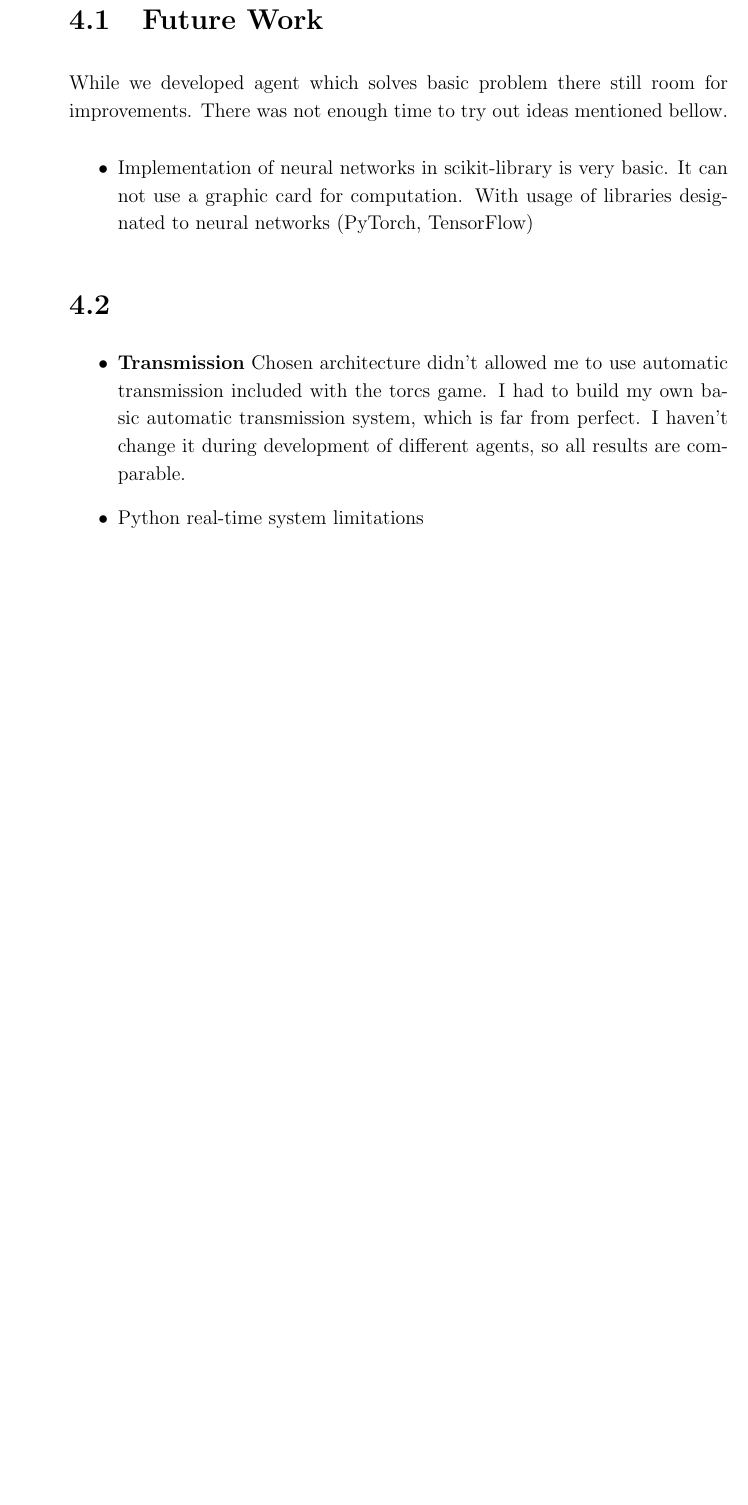
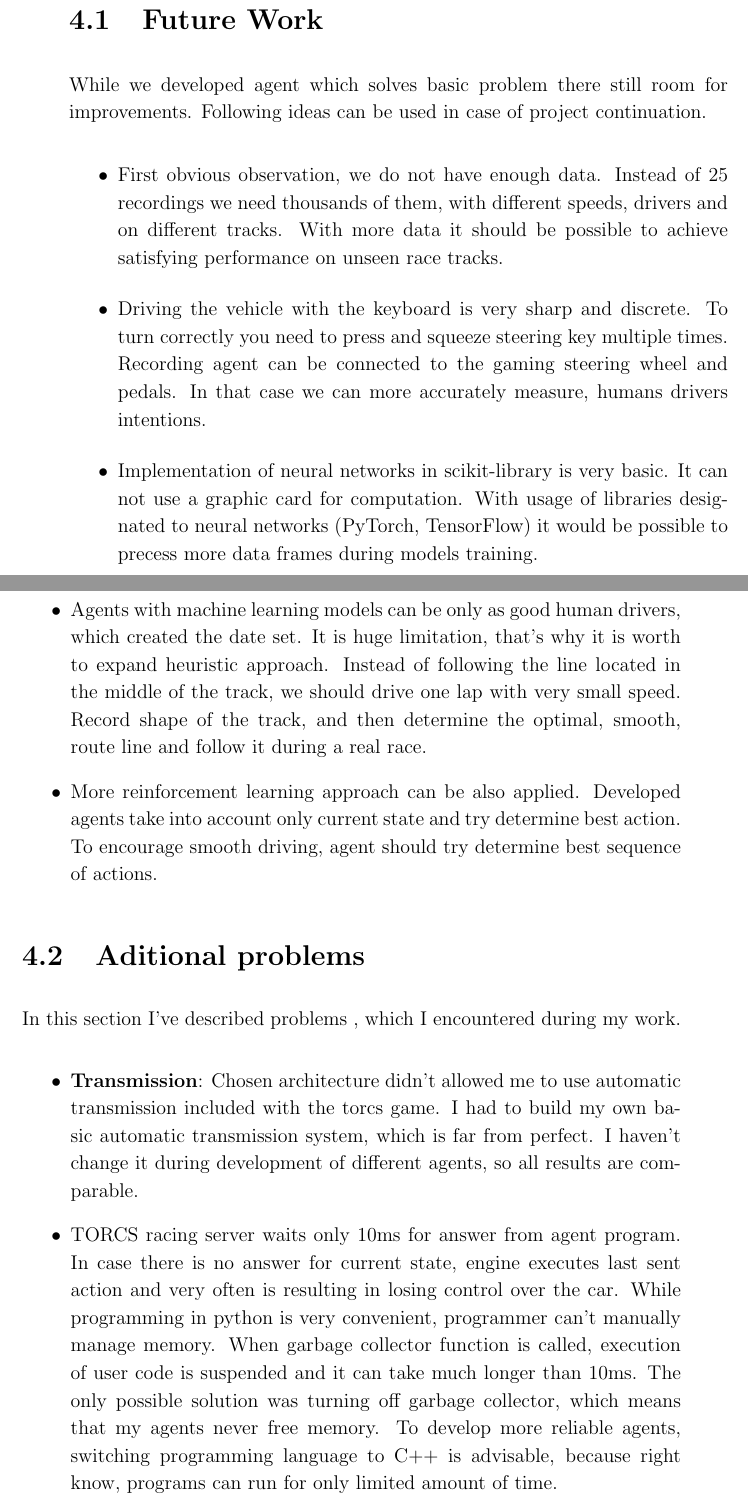
Before and after one commit to Magikis/bachelor-thesis, a LaTeX thesis (docs/przyklad.tex): part of page 23 of 25 before the commit and two parts of pages 23 and 24 of 25 after it, the two joined at a grey line, cut so that both start at the same text, the shorter picture padded with empty space. Compiled offline with pdfLaTeX.

Commit message:
ending still in progress

```diff
--- a/docs/przyklad.tex
+++ b/docs/przyklad.tex
@@ -420,17 +420,24 @@ However without huge data set it can't be generalized for driving on new tracks.
 
 \section{Future Work}
 
-While we developed agent which solves basic problem there still room for improvements. There was not enough time to try out ideas mentioned bellow.
+While we developed agent which solves basic problem there still room for improvements. Following ideas can be used in case of project continuation.
 \begin{itemize}
-    \item Implementation of neural networks in scikit-library is very basic. It can not use a graphic card for computation. With usage of libraries designated to neural networks (PyTorch, TensorFlow)
+    \item First obvious observation, we do not have enough data. Instead of 25 recordings we need thousands of them, with different speeds, drivers and on different tracks. With more data it should be possible to achieve satisfying performance on unseen race tracks.
+    \item Driving the vehicle with the keyboard is very sharp and discrete. To turn correctly you need to press and squeeze steering key multiple times. Recording agent can be connected to the gaming steering wheel and pedals. In that case we can more accurately measure, humans drivers intentions.
+
+    \item Implementation of neural networks in scikit-library is very basic. It can not use a graphic card for computation. With usage of libraries designated to neural networks (PyTorch, TensorFlow) it would be possible to precess more data frames during models training.
+    \item Agents with machine learning models  can be only as good human drivers, which created the date set. It is huge limitation, that's why it is worth to expand heuristic approach. Instead of following the line located in the middle of the track, we should drive one lap with very small speed. Record shape of the track, and then determine the optimal, smooth, route line and follow it during a real race.
+    \item More reinforcement learning approach can be also applied. Developed agents take into account only current state and try determine best action. To encourage smooth driving, agent should try determine best sequence of actions.
 \end{itemize}
 
 
 
-\section{}
+\section{Aditional problems}
+In this section I've described problems , which I encountered during my work.
+
 \begin{itemize}
-    \item \textbf{Transmission} Chosen architecture didn't allowed me to use automatic transmission included with the torcs game. I had to build my own basic automatic transmission system, which is far from perfect. I haven't change it during development of different agents, so all results are comparable.
-    \item Python real-time system limitations
+    \item \textbf{Transmission}: Chosen architecture didn't allowed me to use automatic transmission included with the torcs game. I had to build my own basic automatic transmission system, which is far from perfect. I haven't change it during development of different agents, so all results are comparable.
+    \item TORCS racing server waits only 10ms for answer from agent program. In case there is no answer for current state, engine executes last sent action and very often is resulting in losing control over the car. While programming in python is very convenient, programmer can't manually manage memory. When garbage collector function is called, execution of user code is suspended and it can take much longer than 10ms. The only possible solution was turning off garbage collector, which means that my agents never free memory. To develop more reliable agents, switching programming language to C++ is advisable, because right know, programs can run for only limited amount of time.
 \end{itemize}
 
 
```
Also changed, not shown: docs/przyklad.pdf.
